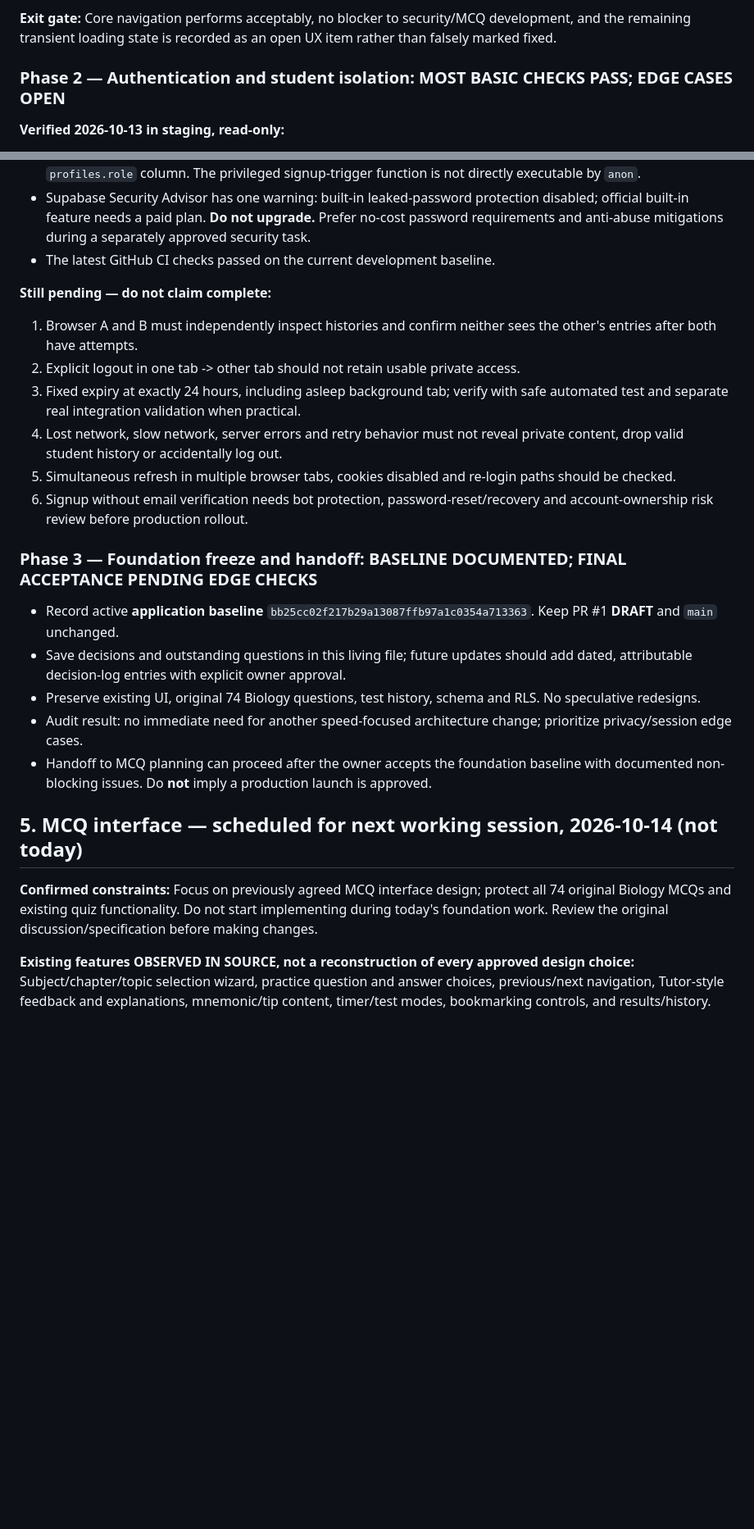
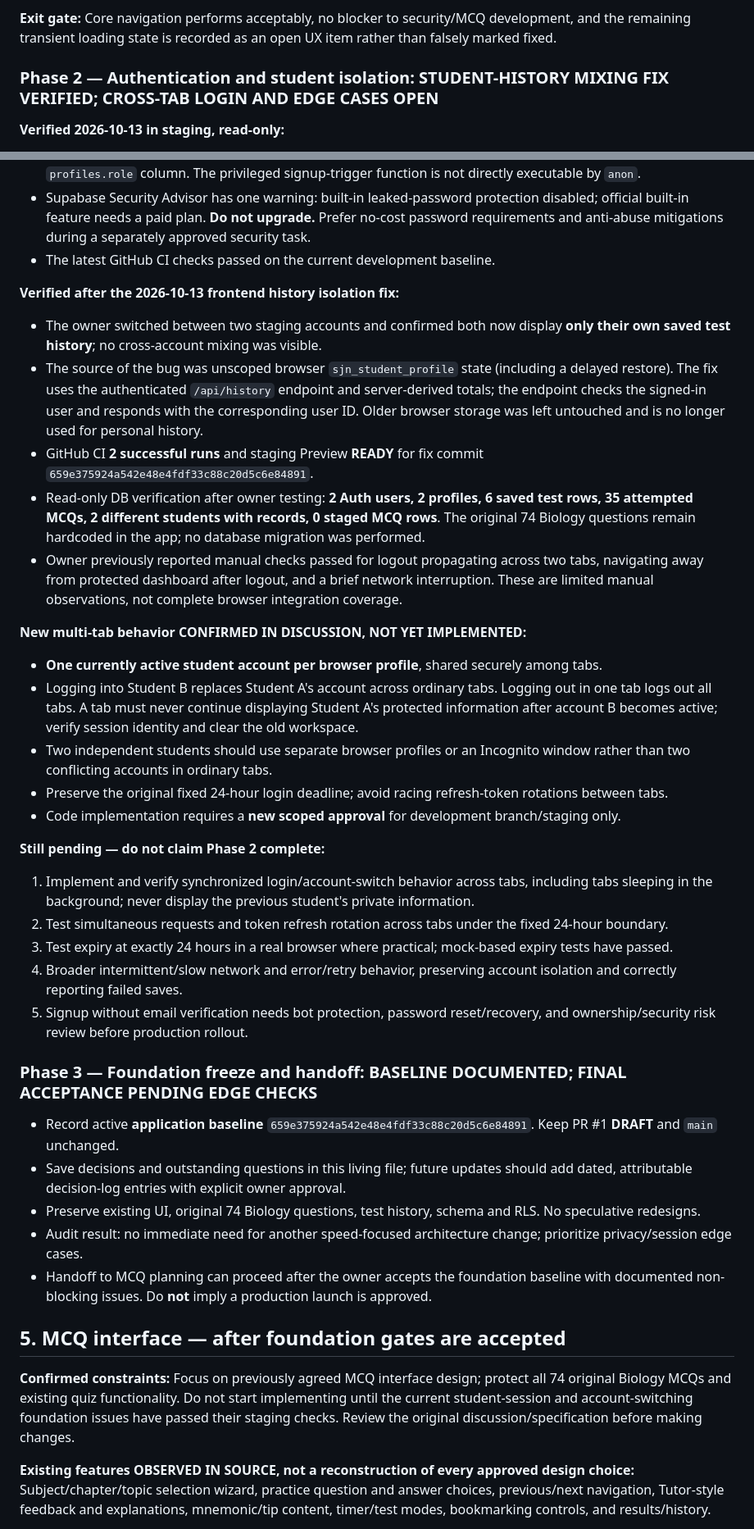
Before and after one commit to sumairniz/SJN-MDCAT-LMS, a Markdown page: docs/SJN-LMS-MASTER-DEVELOPMENT-PLAN.md, 2 parts joined by grey strips. Shown at 82% size. Rendered like a GitHub page; blank space fills up the shorter version.

Commit message:
docs: record verified student history isolation and next multi-tab gate

```diff
--- a/docs/SJN-LMS-MASTER-DEVELOPMENT-PLAN.md
+++ b/docs/SJN-LMS-MASTER-DEVELOPMENT-PLAN.md
@@ -58,7 +58,7 @@ Staging has seven public tables with RLS: `profiles`, `mcqs`, `courses`, `past_p
 
 **Exit gate:** Core navigation performs acceptably, no blocker to security/MCQ development, and the remaining transient loading state is recorded as an open UX item rather than falsely marked fixed.
 
-### Phase 2 — Authentication and student isolation: **MOST BASIC CHECKS PASS; EDGE CASES OPEN**
+### Phase 2 — Authentication and student isolation: **STUDENT-HISTORY MIXING FIX VERIFIED; CROSS-TAB LOGIN AND EDGE CASES OPEN**
 
 **Verified 2026-10-13 in staging, read-only:**
 - **2 Auth users, 2 matching profiles**.
@@ -69,25 +69,38 @@ Staging has seven public tables with RLS: `profiles`, `mcqs`, `courses`, `past_p
 - Supabase Security Advisor has one warning: built-in leaked-password protection disabled; official built-in feature needs a paid plan. **Do not upgrade.** Prefer no-cost password requirements and anti-abuse mitigations during a separately approved security task.
 - The latest GitHub CI checks passed on the current development baseline.
 
-**Still pending — do not claim complete:**
-1. Browser A and B must independently inspect histories and confirm neither sees the other's entries after both have attempts.
-2. Explicit logout in one tab -> other tab should not retain usable private access.
-3. Fixed expiry at exactly 24 hours, including asleep background tab; verify with safe automated test and separate real integration validation when practical.
-4. Lost network, slow network, server errors and retry behavior must not reveal private content, drop valid student history or accidentally log out.
-5. Simultaneous refresh in multiple browser tabs, cookies disabled and re-login paths should be checked.
-6. Signup without email verification needs bot protection, password-reset/recovery and account-ownership risk review before production rollout.
+**Verified after the 2026-10-13 frontend history isolation fix:**
+- The owner switched between two staging accounts and confirmed both now display **only their own saved test history**; no cross-account mixing was visible.
+- The source of the bug was unscoped browser `sjn_student_profile` state (including a delayed restore). The fix uses the authenticated `/api/history` endpoint and server-derived totals; the endpoint checks the signed-in user and responds with the corresponding user ID. Older browser storage was left untouched and is no longer used for personal history.
+- GitHub CI **2 successful runs** and staging Preview **READY** for fix commit `659e375924a542e48e4fdf33c88c20d5c6e84891`.
+- Read-only DB verification after owner testing: **2 Auth users, 2 profiles, 6 saved test rows, 35 attempted MCQs, 2 different students with records, 0 staged MCQ rows**. The original 74 Biology questions remain hardcoded in the app; no database migration was performed.
+- Owner previously reported manual checks passed for logout propagating across two tabs, navigating away from protected dashboard after logout, and a brief network interruption. These are limited manual observations, not complete browser integration coverage.
+
+**New multi-tab behavior CONFIRMED IN DISCUSSION, NOT YET IMPLEMENTED:**
+- **One currently active student account per browser profile**, shared securely among tabs.
+- Logging into Student B replaces Student A's account across ordinary tabs. Logging out in one tab logs out all tabs. A tab must never continue displaying Student A's protected information after account B becomes active; verify session identity and clear the old workspace.
+- Two independent students should use separate browser profiles or an Incognito window rather than two conflicting accounts in ordinary tabs.
+- Preserve the original fixed 24-hour login deadline; avoid racing refresh-token rotations between tabs.
+- Code implementation requires a **new scoped approval** for development branch/staging only.
+
+**Still pending — do not claim Phase 2 complete:**
+1. Implement and verify synchronized login/account-switch behavior across tabs, including tabs sleeping in the background; never display the previous student's private information.
+2. Test simultaneous requests and token refresh rotation across tabs under the fixed 24-hour boundary.
+3. Test expiry at exactly 24 hours in a real browser where practical; mock-based expiry tests have passed.
+4. Broader intermittent/slow network and error/retry behavior, preserving account isolation and correctly reporting failed saves.
+5. Signup without email verification needs bot protection, password reset/recovery, and ownership/security risk review before production rollout.
 
 ### Phase 3 — Foundation freeze and handoff: **BASELINE DOCUMENTED; FINAL ACCEPTANCE PENDING EDGE CHECKS**
 
-- Record active **application baseline** `bb25cc02f217b29a13087ffb97a1c0354a713363`. Keep PR #1 **DRAFT** and `main` unchanged.
+- Record active **application baseline** `659e375924a542e48e4fdf33c88c20d5c6e84891`. Keep PR #1 **DRAFT** and `main` unchanged.
 - Save decisions and outstanding questions in this living file; future updates should add dated, attributable decision-log entries with explicit owner approval.
 - Preserve existing UI, original 74 Biology questions, test history, schema and RLS. No speculative redesigns.
 - Audit result: no immediate need for another speed-focused architecture change; prioritize privacy/session edge cases.
 - Handoff to MCQ planning can proceed after the owner accepts the foundation baseline with documented non-blocking issues. Do **not** imply a production launch is approved.
 
-## 5. MCQ interface — scheduled for next working session, 2026-10-14 (not today)
+## 5. MCQ interface — after foundation gates are accepted
 
-**Confirmed constraints:** Focus on previously agreed MCQ interface design; protect all 74 original Biology MCQs and existing quiz functionality. Do not start implementing during today's foundation work. Review the original discussion/specification before making changes.
+**Confirmed constraints:** Focus on previously agreed MCQ interface design; protect all 74 original Biology MCQs and existing quiz functionality. Do not start implementing until the current student-session and account-switching foundation issues have passed their staging checks. Review the original discussion/specification before making changes.
 
 **Existing features OBSERVED IN SOURCE, not a reconstruction of every approved design choice:** Subject/chapter/topic selection wizard, practice question and answer choices, previous/next navigation, Tutor-style feedback and explanations, mnemonic/tip content, timer/test modes, bookmarking controls, and results/history.
 
```
Also changed, not shown: other parts of docs/SJN-LMS-MASTER-DEVELOPMENT-PLAN.md (+9 -5 lines).
